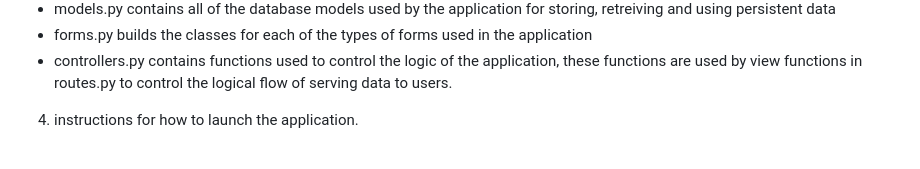
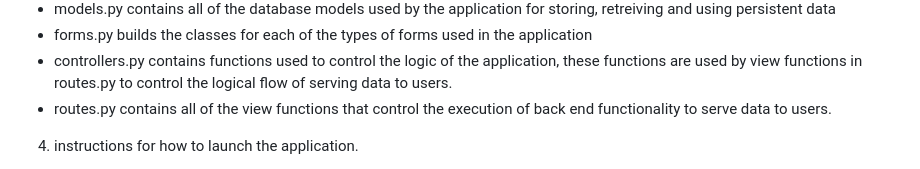
Before and after one commit to JC3009/CITS3403-Project, a Markdown page: README.md, the part around the change. Rendered like a GitHub page.

Commit message:
Update README.md
added information about routes.py to 3.

```diff
--- a/README.md
+++ b/README.md
@@ -33,6 +33,7 @@ The application is built using javascript, html, css, and flask. jinja, sqlalche
   - models.py contains all of the database models used by the application for storing, retreiving and using persistent data
   - forms.py builds the classes for each of the types of forms used in the application
   - controllers.py contains functions used to control the logic of the application, these functions are used by view functions in routes.py to control the logical flow of serving data to users.
+  - routes.py contains all of the view functions that control the execution of back end functionality to serve data to users.
 
 
 4. instructions for how to launch the application.
```
